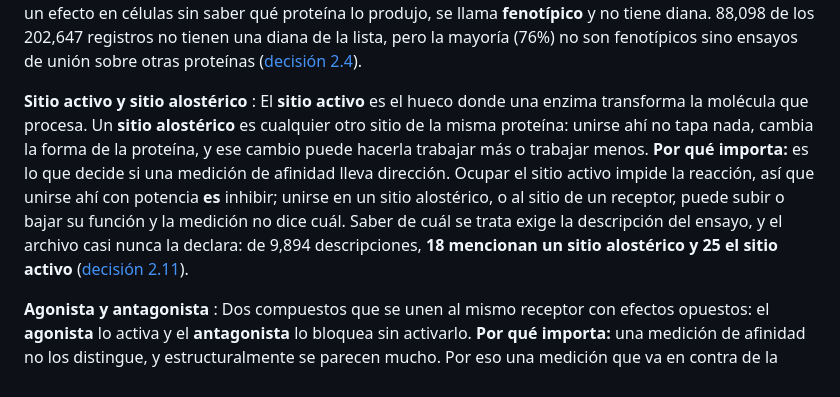
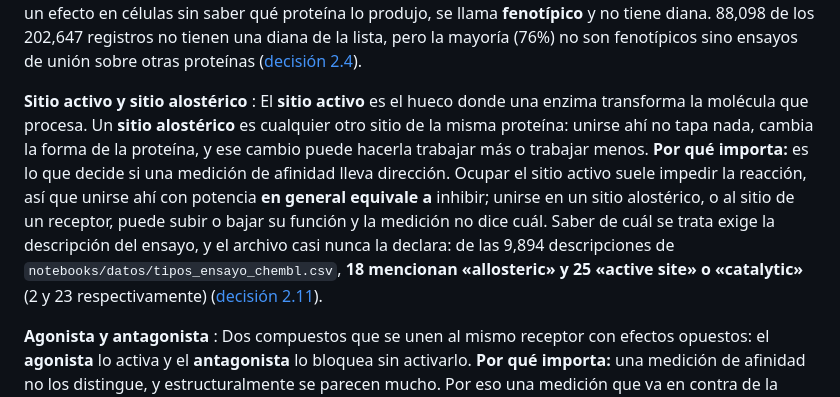
Before and after one commit to AntonioVazquezMartinez/Bioactive-AI, a Markdown page: docs/glosario.md, the part around the change. Rendered like a GitHub page.

```diff
--- a/docs/glosario.md
+++ b/docs/glosario.md
@@ -48,7 +48,7 @@ Cada entrada dice **qué es** y, sobre todo, **por qué importa aquí**. Un tér
 : La proteína sobre la que se mide si un compuesto actúa; en inglés *target*. En este proyecto son 39, casi todas identificadas por su gen (`MAPT`, `ACHE`, `TARDBP`), y cada una está asociada a una enfermedad del sistema nervioso. **Por qué importa:** la etapa 2 no predice «actividad» en abstracto sino actividad **contra una diana**, y una medición solo es comparable con otra de la misma. Cuando un ensayo observa un efecto en células sin saber qué proteína lo produjo, se llama **fenotípico** y no tiene diana. 88,098 de los 202,647 registros no tienen una diana de la lista, pero la mayoría (76%) no son fenotípicos sino ensayos de unión sobre otras proteínas ([decisión 2.4](decisiones.md#d2-4)).
 
 **Sitio activo y sitio alostérico**
-: El **sitio activo** es el hueco donde una enzima transforma la molécula que procesa. Un **sitio alostérico** es cualquier otro sitio de la misma proteína: unirse ahí no tapa nada, cambia la forma de la proteína, y ese cambio puede hacerla trabajar más o trabajar menos. **Por qué importa:** es lo que decide si una medición de afinidad lleva dirección. Ocupar el sitio activo impide la reacción, así que unirse ahí con potencia **es** inhibir; unirse en un sitio alostérico, o al sitio de un receptor, puede subir o bajar su función y la medición no dice cuál. Saber de cuál se trata exige la descripción del ensayo, y el archivo casi nunca la declara: de 9,894 descripciones, **18 mencionan un sitio alostérico y 25 el sitio activo** ([decisión 2.11](decisiones.md#d2-11)).
+: El **sitio activo** es el hueco donde una enzima transforma la molécula que procesa. Un **sitio alostérico** es cualquier otro sitio de la misma proteína: unirse ahí no tapa nada, cambia la forma de la proteína, y ese cambio puede hacerla trabajar más o trabajar menos. **Por qué importa:** es lo que decide si una medición de afinidad lleva dirección. Ocupar el sitio activo suele impedir la reacción, así que unirse ahí con potencia **en general equivale a** inhibir; unirse en un sitio alostérico, o al sitio de un receptor, puede subir o bajar su función y la medición no dice cuál. Saber de cuál se trata exige la descripción del ensayo, y el archivo casi nunca la declara: de las 9,894 descripciones de `notebooks/datos/tipos_ensayo_chembl.csv`, **18 mencionan «allosteric» y 25 «active site» o «catalytic»** (2 y 23 respectivamente) ([decisión 2.11](decisiones.md#d2-11)).
 
 **Agonista y antagonista**
 : Dos compuestos que se unen al mismo receptor con efectos opuestos: el **agonista** lo activa y el **antagonista** lo bloquea sin activarlo. **Por qué importa:** una medición de afinidad no los distingue, y estructuralmente se parecen mucho. Por eso una medición que va en contra de la dirección buscada se **marca** y no se invierte: etiquetar al antagonista como negativo metería moléculas casi idénticas con etiquetas contrarias, que no es información sino ruido que ningún modelo puede aprender. En `DRD2`, la diana con más pares, la mayoría de las mediciones son Ki —se unen con fuerza y no se sabe en qué sentido—, y ahí la distinción decide el signo del candidato: para Parkinson se busca un agonista, mientras que un antipsicótico potente es justo lo contrario. Por eso esa diana queda como trabajo futuro ([decisión 2.11](decisiones.md#d2-11)).
```
Also changed, not shown: docs/acta-patrocinadora.md (+0 -5 lines), docs/fundamentos-desde-cero.md (+1 -1 lines).
